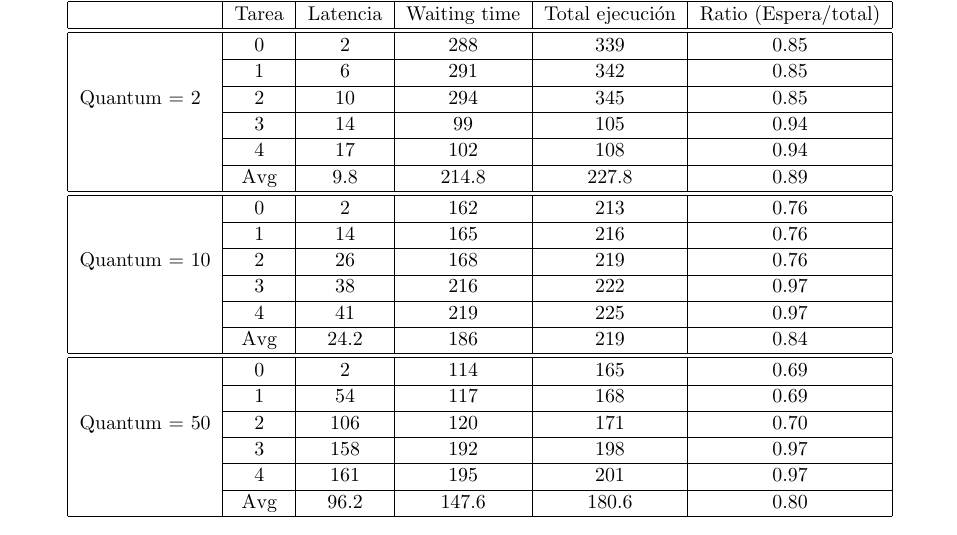
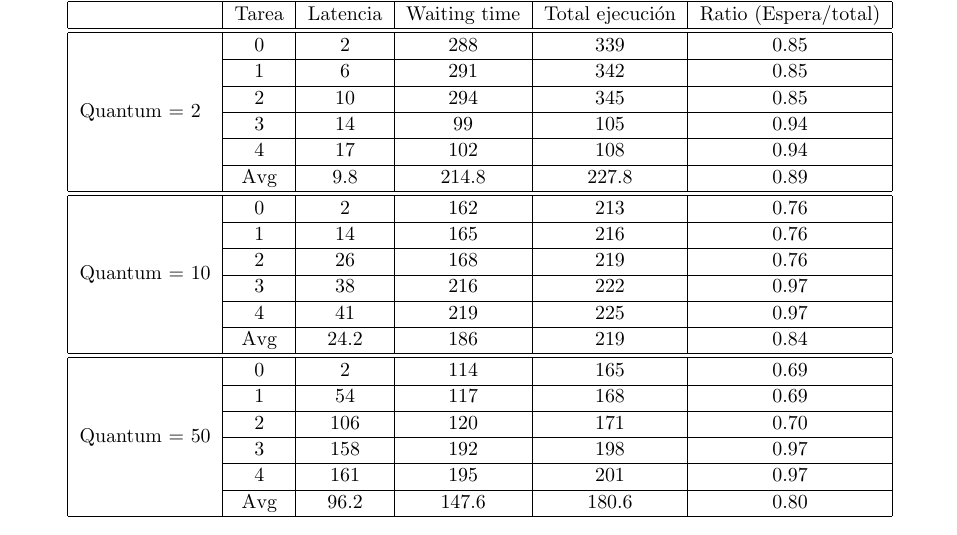
Before and after one commit to quintanj/SO-TP1, a LaTeX document (inf/informe.tex, which reads inf/ej5.tex): part of page 8 of 14, cut so that both start at the same text. Compiled offline with pdfLaTeX.

Commit message:
Agregado de \package{multirow} para centrar verticalmente el contenido de las tablas

```diff
--- a/inf/ej5.tex
+++ b/inf/ej5.tex
@@ -53,25 +53,28 @@ Los parámetros de calidad a analizar son: latencia, waiting time y tiempo total
  			& Tarea & Latencia & Waiting time & Total ejecución & Ratio (Espera/total) \\
  			\hline
  			\hline
+ 			\multirow{6}{*}{Quantum = 2}
  			& 0 & 2 & 288 & 339 & 0.85\\ \cline{2-6}
  			& 1 & 6 & 291 & 342 & 0.85 \\ \cline{2-6}
- 			Quantum = 2 & 2 & 10 & 294 & 345 & 0.85 \\ \cline{2-6}
+ 			& 2 & 10 & 294 & 345 & 0.85 \\ \cline{2-6}
  			& 3 & 14 & 99 & 105 & 0.94 \\ \cline{2-6}
  			& 4 & 17 & 102 & 108 & 0.94 \\ \cline{2-6}
  			& Avg & 9.8 & 214.8 & 227.8 & 0.89 \\
  			\hline
  			\hline
+ 			\multirow{6}{*}{Quantum = 10}
  			& 0 & 2 & 162 & 213 & 0.76 \\ \cline{2-6}
  			& 1 & 14 & 165 & 216 & 0.76 \\ \cline{2-6}
- 			Quantum = 10 & 2 & 26 & 168 & 219 & 0.76 \\ \cline{2-6}
+			& 2 & 26 & 168 & 219 & 0.76 \\ \cline{2-6}
  			& 3 & 38 & 216 & 222 & 0.97 \\ \cline{2-6}
  			& 4 & 41 & 219 & 225 & 0.97 \\ \cline{2-6}
  			& Avg & 24.2 & 186 & 219 & 0.84 \\
  			\hline
  			\hline
+ 			\multirow{6}{*}{Quantum = 50}
  			& 0 & 2 & 114 & 165 & 0.69 \\ \cline{2-6}
  			& 1 & 54 & 117 & 168 & 0.69 \\ \cline{2-6}
- 			Quantum = 50 & 2 & 106 & 120 & 171 & 0.70\\ \cline{2-6}
+			& 2 & 106 & 120 & 171 & 0.70\\ \cline{2-6}
  			& 3 & 158 & 192 & 198 & 0.97 \\ \cline{2-6}
  			& 4 & 161 & 195 & 201 & 0.97 \\ \cline{2-6}
  			& Avg & 96.2 & 147.6 & 180.6 & 0.80 \\
--- a/inf/informe.tex
+++ b/inf/informe.tex
@@ -8,6 +8,7 @@
 \usepackage{indentfirst}
 \usepackage{fancyhdr}
 \usepackage{latexsym}
+\usepackage{multirow}
 \usepackage[colorlinks=true, linkcolor=black]{hyperref}
 %\usepackage{makeidx}
 %\usepackage{float}
```
